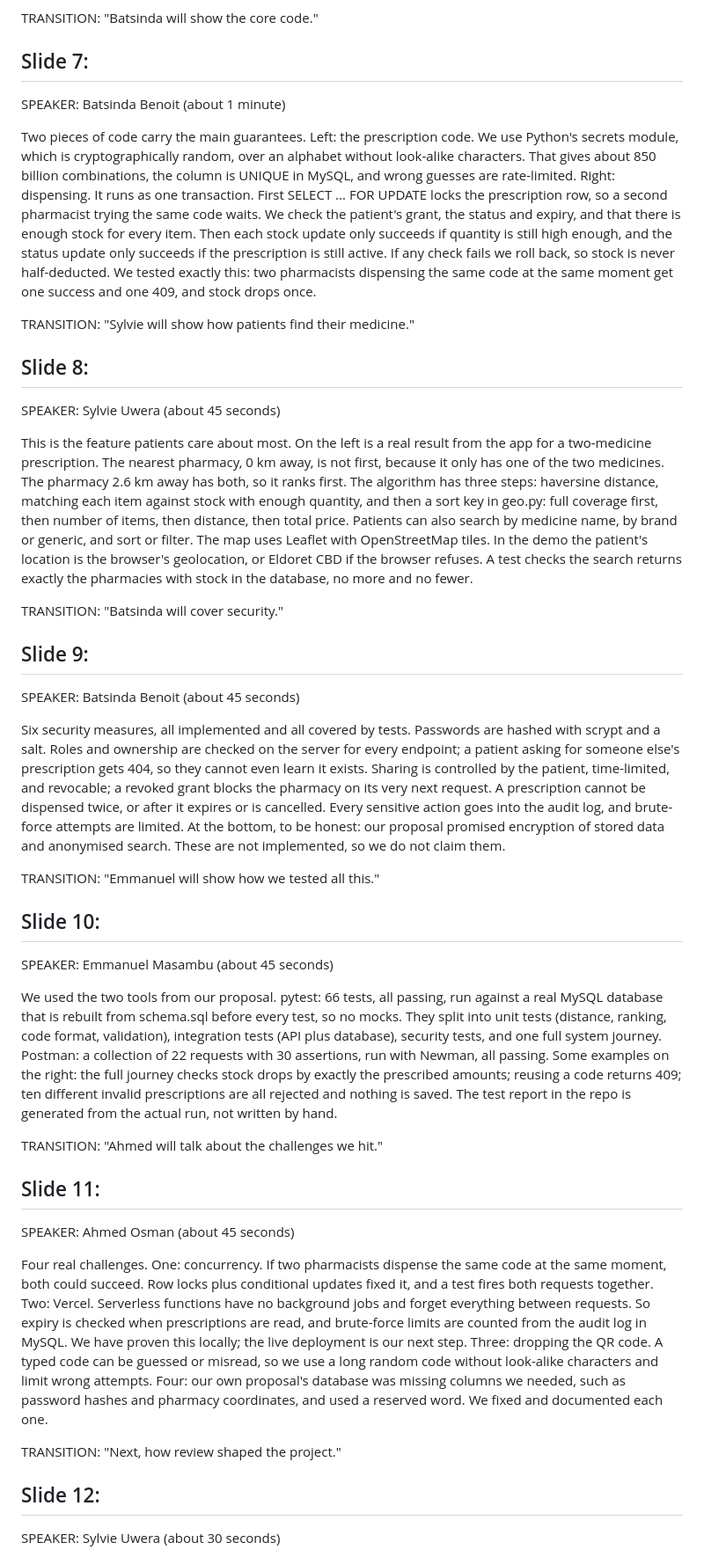
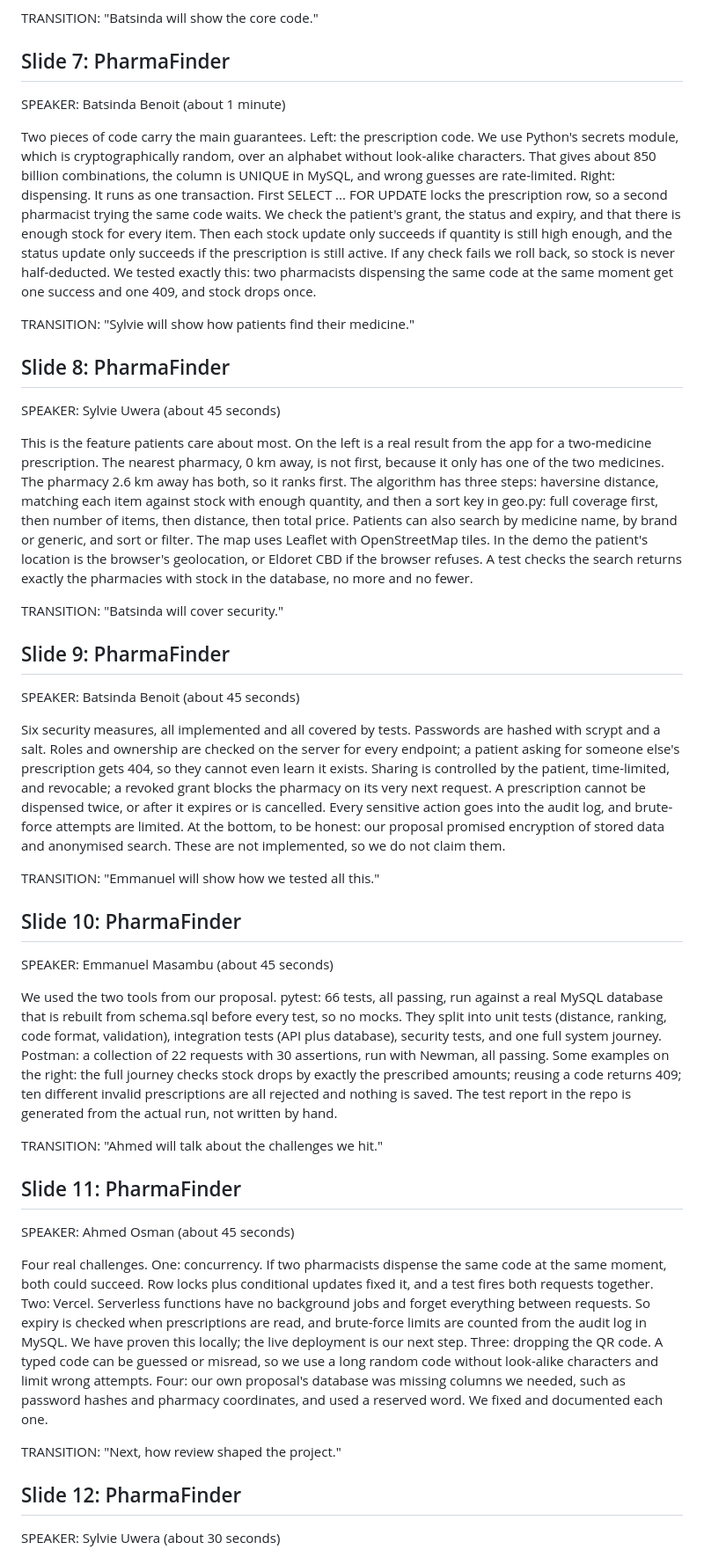
Before and after one commit to EMANU02004/Pharma, a Markdown page: docs/presentation/SPEAKER_SCRIPT.md, the part around one of its changes. Shown at 88% size. GitHub-like rendering.

```diff
--- a/docs/presentation/SPEAKER_SCRIPT.md
+++ b/docs/presentation/SPEAKER_SCRIPT.md
@@ -90,7 +91,7 @@ CRUD: prescriptions and grants are never deleted, only their status changes, so
 TRANSITION: "Batsinda will show the core code."
 
 
-## Slide 7:
+## Slide 7: PharmaFinder
 
 SPEAKER: Batsinda Benoit (about 1 minute)
 
@@ -102,7 +103,7 @@ We tested exactly this: two pharmacists dispensing the same code at the same mom
 TRANSITION: "Sylvie will show how patients find their medicine."
 
 
-## Slide 8:
+## Slide 8: PharmaFinder
 
 SPEAKER: Sylvie Uwera (about 45 seconds)
 
@@ -116,7 +117,7 @@ A test checks the search returns exactly the pharmacies with stock in the databa
 TRANSITION: "Batsinda will cover security."
 
 
-## Slide 9:
+## Slide 9: PharmaFinder
 
 SPEAKER: Batsinda Benoit (about 45 seconds)
 
@@ -129,7 +130,7 @@ At the bottom, to be honest: our proposal promised encryption of stored data and
 TRANSITION: "Emmanuel will show how we tested all this."
 
 
-## Slide 10:
+## Slide 10: PharmaFinder
 
 SPEAKER: Emmanuel Masambu (about 45 seconds)
 
@@ -142,7 +143,7 @@ The test report in the repo is generated from the actual run, not written by han
 TRANSITION: "Ahmed will talk about the challenges we hit."
 
 
-## Slide 11:
+## Slide 11: PharmaFinder
 
 SPEAKER: Ahmed Osman (about 45 seconds)
 
@@ -155,7 +156,7 @@ Four: our own proposal's database was missing columns we needed, such as passwor
 TRANSITION: "Next, how review shaped the project."
 
 
-## Slide 12:
+## Slide 12: PharmaFinder
 
 SPEAKER: Sylvie Uwera (about 30 seconds)
 
```
Also changed, not shown: other parts of docs/presentation/SPEAKER_SCRIPT.md (+16 -15 lines).
